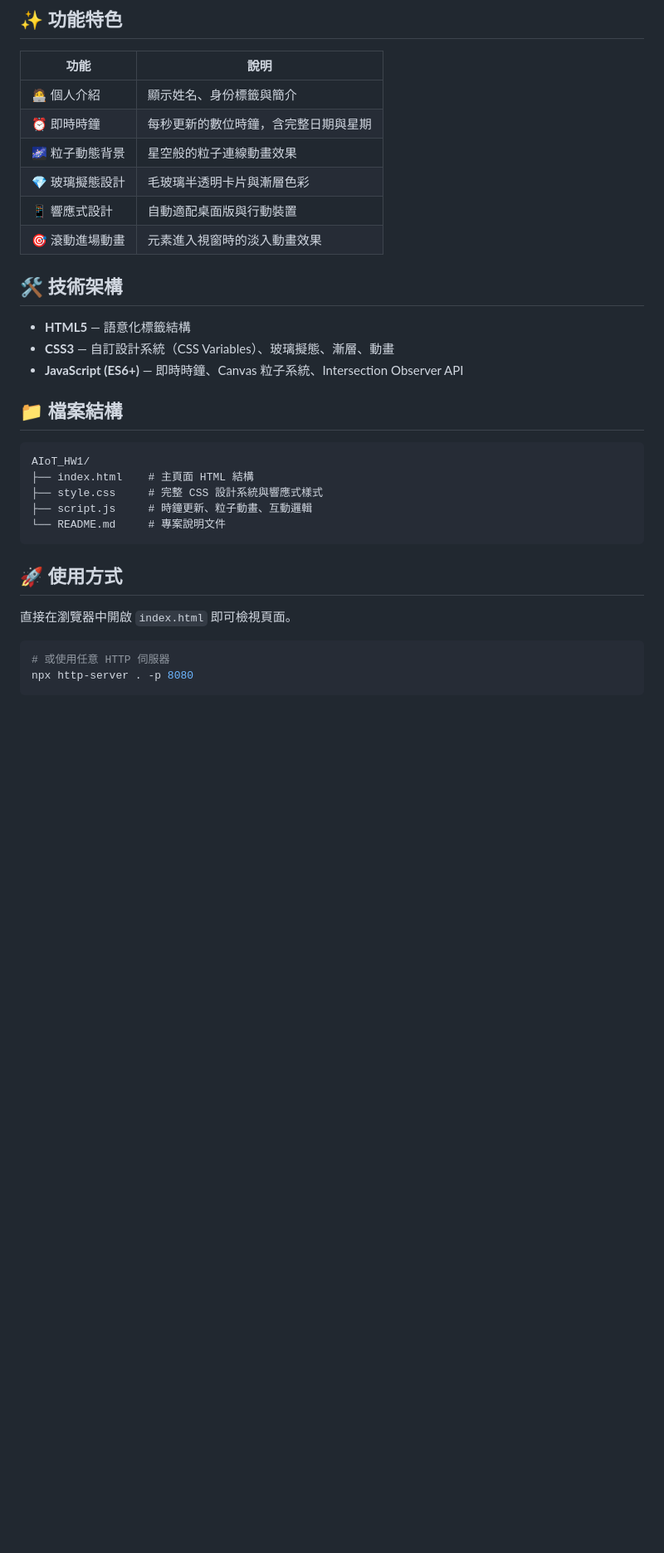
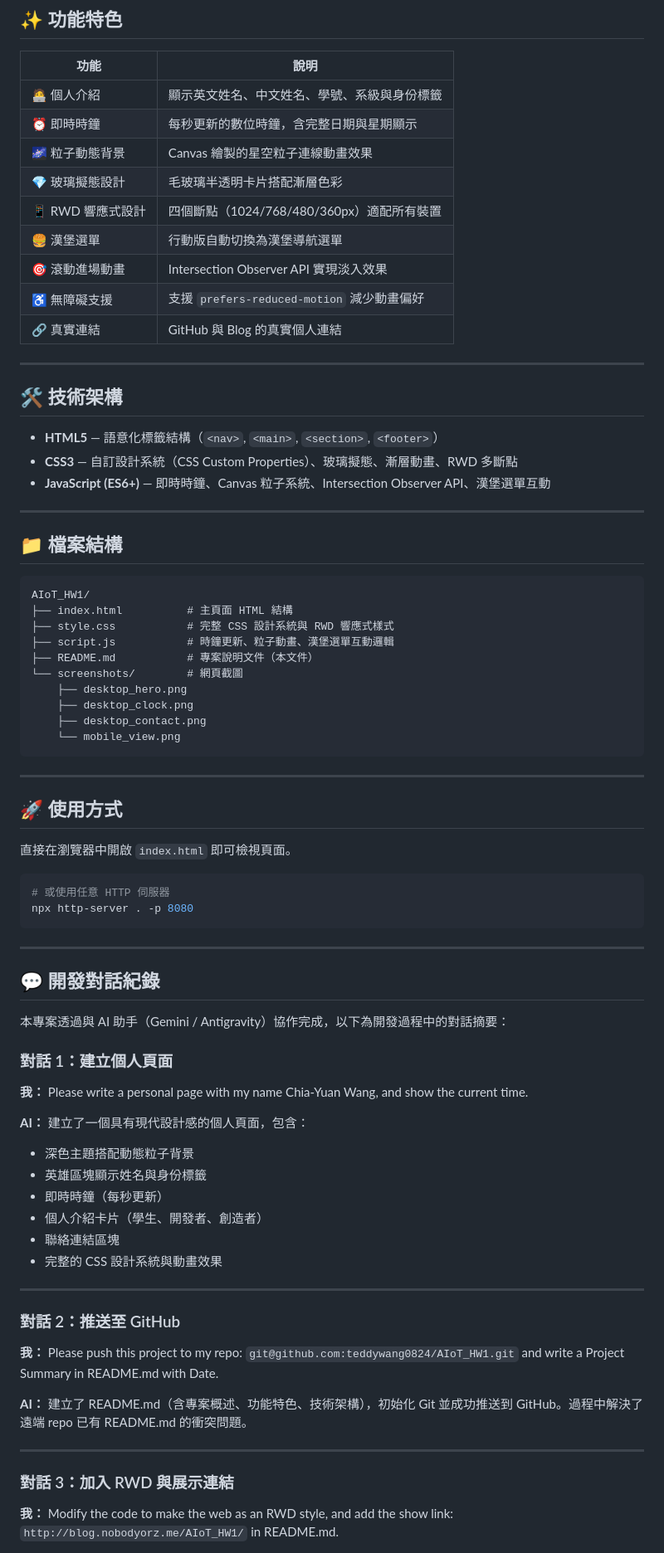
Before and after one commit to teddywang0824/AIoT_HW1, a Markdown page: README.md, the part around the change printed below. Shown: that part at 83% size. Rendered like a GitHub page; blank space fills up the shorter version.

Commit message:
更新 README：加入網頁截圖、完整專案摘要與開發對話紀錄

````diff
--- a/README.md
+++ b/README.md
@@ -14,28 +44,42 @@
 
 | 功能 | 說明 |
 |------|------|
-| 🧑‍💻 個人介紹 | 顯示姓名、身份標籤與簡介 |
-| ⏰ 即時時鐘 | 每秒更新的數位時鐘，含完整日期與星期 |
-| 🌌 粒子動態背景 | 星空般的粒子連線動畫效果 |
-| 💎 玻璃擬態設計 | 毛玻璃半透明卡片與漸層色彩 |
-| 📱 響應式設計 | 自動適配桌面版與行動裝置 |
-| 🎯 滾動進場動畫 | 元素進入視窗時的淡入動畫效果 |
+| 🧑‍💻 個人介紹 | 顯示英文姓名、中文姓名、學號、系級與身份標籤 |
+| ⏰ 即時時鐘 | 每秒更新的數位時鐘，含完整日期與星期顯示 |
+| 🌌 粒子動態背景 | Canvas 繪製的星空粒子連線動畫效果 |
+| 💎 玻璃擬態設計 | 毛玻璃半透明卡片搭配漸層色彩 |
+| 📱 RWD 響應式設計 | 四個斷點（1024/768/480/360px）適配所有裝置 |
+| 🍔 漢堡選單 | 行動版自動切換為漢堡導航選單 |
+| 🎯 滾動進場動畫 | Intersection Observer API 實現淡入效果 |
+| ♿ 無障礙支援 | 支援 `prefers-reduced-motion` 減少動畫偏好 |
+| 🔗 真實連結 | GitHub 與 Blog 的真實個人連結 |
+
+---
 
 ## 🛠️ 技術架構
 
-- **HTML5** — 語意化標籤結構
-- **CSS3** — 自訂設計系統（CSS Variables）、玻璃擬態、漸層、動畫
-- **JavaScript (ES6+)** — 即時時鐘、Canvas 粒子系統、Intersection Observer API
+- **HTML5** — 語意化標籤結構（`<nav>`, `<main>`, `<section>`, `<footer>`）
+- **CSS3** — 自訂設計系統（CSS Custom Properties）、玻璃擬態、漸層動畫、RWD 多斷點
+- **JavaScript (ES6+)** — 即時時鐘、Canvas 粒子系統、Intersection Observer API、漢堡選單互動
+
+---
 
 ## 📁 檔案結構
 
 ```
 AIoT_HW1/
-├── index.html    # 主頁面 HTML 結構
-├── style.css     # 完整 CSS 設計系統與響應式樣式
-├── script.js     # 時鐘更新、粒子動畫、互動邏輯
-└── README.md     # 專案說明文件
+├── index.html          # 主頁面 HTML 結構
+├── style.css           # 完整 CSS 設計系統與 RWD 響應式樣式
+├── script.js           # 時鐘更新、粒子動畫、漢堡選單互動邏輯
+├── README.md           # 專案說明文件（本文件）
+└── screenshots/        # 網頁截圖
+    ├── desktop_hero.png
+    ├── desktop_clock.png
+    ├── desktop_contact.png
+    └── mobile_view.png
 ```
+
+---
 
 ## 🚀 使用方式
 
@@ -46,3 +90,35 @@ AIoT_HW1/
 npx http-server . -p 8080
 ```
 
+---
+
+## 💬 開發對話紀錄
+
+本專案透過與 AI 助手（Gemini / Antigravity）協作完成，以下為開發過程中的對話摘要：
+
+### 對話 1：建立個人頁面
+
+**我：** Please write a personal page with my name Chia-Yuan Wang, and show the current time.
+
+**AI：** 建立了一個具有現代設計感的個人頁面，包含：
+- 深色主題搭配動態粒子背景
+- 英雄區塊顯示姓名與身份標籤
+- 即時時鐘（每秒更新）
+- 個人介紹卡片（學生、開發者、創造者）
+- 聯絡連結區塊
+- 完整的 CSS 設計系統與動畫效果
+
+---
+
+### 對話 2：推送至 GitHub
+
+**我：** Please push this project to my repo: `git@github.com:teddywang0824/AIoT_HW1.git` and write a Project Summary in README.md with Date.
+
+**AI：** 建立了 README.md（含專案概述、功能特色、技術架構），初始化 Git 並成功推送到 GitHub。過程中解決了遠端 repo 已有 README.md 的衝突問題。
+
+---
+
+### 對話 3：加入 RWD 與展示連結
+
+**我：** Modify the code to make the web as an RWD style, and add the show link: `http://blog.nobodyorz.me/AIoT_HW1/` in README.md.
+
````
Also changed, not shown: other parts of README.md (+67 -3 lines), screenshots/desktop_clock.png (added), screenshots/desktop_contact.png (added), screenshots/desktop_hero.png (added), screenshots/mobile_view.png (added).
